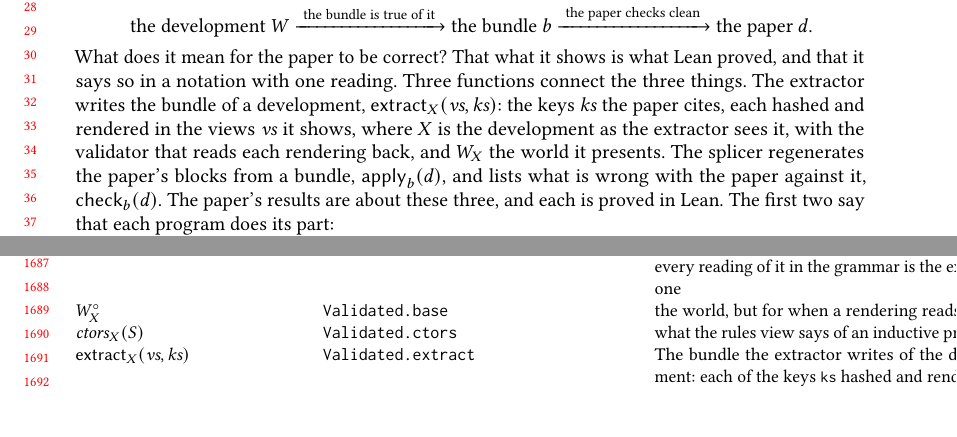
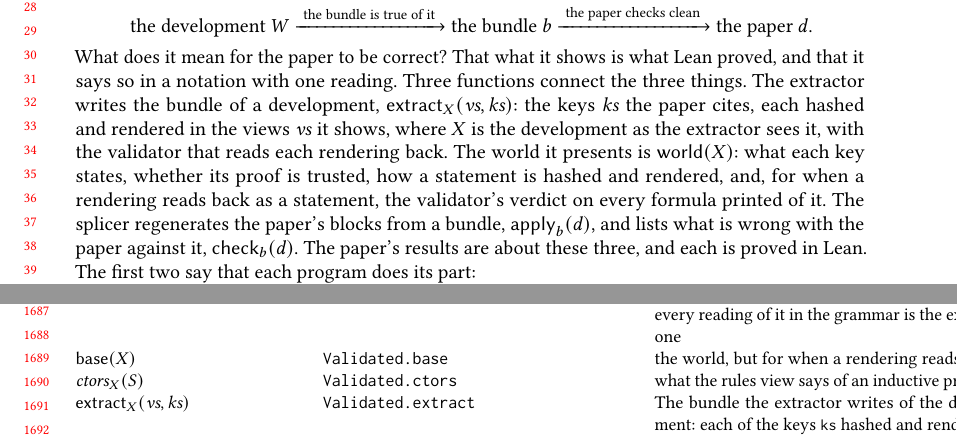
Before and after one commit to theorem-press/imprimatur, a LaTeX paper (about/imprimatur-paper.tex): two parts of pages 1 and 35 of 36, joined at a grey line, cut so that both start at the same text, the shorter picture padded with empty space. Compiled offline with pdfLaTeX.

Commit message:
About paper: the validator's world is named, world(X), and its base base(X)
W_X and W°_X were Validated.world and Validated.base, functions of X written
as decorations of W. They are now written as what they are, world(X) and
base(X), and the introduction says what world(X) is.

Co-Authored-By: Claude Opus 5.5 <noreply@anthropic.com>
Signed-off-by: Andy Gordon <14862629+AndrewDGordon@users.noreply.github.com>

```diff
--- a/about/imprimatur-paper.tex
+++ b/about/imprimatur-paper.tex
@@ -69,8 +69,11 @@ functions connect the three things. The extractor writes the bundle of a
 development, $\mathsf{extract}_{X}(\mathit{vs}, \mathit{ks})$: the keys
 $\mathit{ks}$ the paper cites, each hashed and rendered in the views
 $\mathit{vs}$ it shows, where $X$ is the development as the extractor sees
-it, with the validator that reads each rendering back, and $W_{X}$ the world
-it presents. The splicer regenerates the paper's blocks from a bundle,
+it, with the validator that reads each rendering back. The world it
+presents is $\mathsf{world}(X)$: what each key states, whether its proof is
+trusted, how a statement is hashed and rendered, and, for when a rendering
+reads back as a statement, the validator's verdict on every formula printed
+of it. The splicer regenerates the paper's blocks from a bundle,
 $\mathsf{apply}_{b}(d)$, and lists what is wrong with the paper against it,
 $\mathsf{check}_{b}(d)$. The paper's results are about these three, and
 each is proved in Lean. The first two say that each program does its part:
@@ -79,5 +82,5 @@ each is proved in Lean. The first two say that each program does its part:
 \label{thm:Extraction-is-true}
-\LeanProse{Let $X \in \texttt{Validated}$, $\mathit{vs} \in \mathsf{List}(\mathit{View})$, $\mathit{ks} \in \mathsf{List}(\mathit{Key})$ and $b \in \mathit{Bundle}$. Assume $b = \mathsf{extract}_{X}(\mathit{vs}, \mathit{ks})$. Then $W_{X} \models b$.}
+\LeanProse{Let $X \in \texttt{Validated}$, $\mathit{vs} \in \mathsf{List}(\mathit{View})$, $\mathit{ks} \in \mathsf{List}(\mathit{Key})$ and $b \in \mathit{Bundle}$. Assume $b = \mathsf{extract}_{X}(\mathit{vs}, \mathit{ks})$. Then $\mathsf{world}(X) \models b$.}
 \end{leantheorem}
 
 \begin{leantheorem}[sum=icUDbrYH8A]{Building regenerates blocks, once}{Building regenerates blocks, once}
@@ -92,5 +95,5 @@ blocks, keeping the authors' text in their slots, once, and leaves nothing
 stale (Section~\ref{sec:laws}). The third says that together they make the
 paper true:
 
-\begin{leantheorem}[sum=QewOVsDtQ5]{A paper that checks clean is true and reads only as Lean's}{A paper that checks clean is true and reads only as Lean's}
+\begin{leantheorem}[sum=a10IW2AAGN]{A paper that checks clean is true and reads only as Lean's}{A paper that checks clean is true and reads only as Lean's}
 \label{thm:A-paper-that-checks-clean-is-true-and-reads-only-as-Lean's}
@@ -2051,7 +2054,7 @@ $r \rightsquigarrow^{v}_{X} k$ & \texttt{Validated.ReadsAs} & \leanslot{SpliceMo
 $r \rightsquigarrow^{\mathsf{prose}}_{X} k$ & \texttt{Validated.ReadsAs} & \leanslot{SpliceModel.Validated.ReadsAs/1}{A block of view \LeanCodeInline{v} reads as its key's statement, formula by formula}\\
 $r \rightsquigarrow^{\mathsf{rules}}_{X} k$ & \texttt{Validated.ReadsAs} & \leanslot{SpliceModel.Validated.ReadsAs/2}{A block of view \LeanCodeInline{v} reads as its key's statement, formula by formula}\\
 $\mathcal{A}_{X}$ & \texttt{Validated.anatomy} & \leanslot{SpliceModel.Validated.anatomy/0}{The anatomy, reading a formula as a part when every reading of it in the grammar is the expected one}\\
-$W^{\circ}_{X}$ & \texttt{Validated.base} & \leanslot{SpliceModel.Validated.base/0}{the world, but for when a rendering reads back}\\
+$\mathsf{base}(X)$ & \texttt{Validated.base} & \leanslot{SpliceModel.Validated.base/0}{the world, but for when a rendering reads back}\\
 $\mathit{ctors}_{X}(S)$ & \texttt{Validated.ctors} & \leanslot{SpliceModel.Validated.ctors/0}{what the rules view says of an inductive predicate}\\
 $\mathsf{extract}_{X}(\mathit{vs}, \mathit{ks})$ & \texttt{Validated.extract} & \leanslot{SpliceModel.Validated.extract/0}{The bundle the extractor writes of the development: each of the keys \LeanCodeInline{ks} hashed and rendered in the views \LeanCodeInline{vs}, with what the validator reports of it}\\
 $\mathit{gather}_{X}(S)$ & \texttt{Validated.gather} & \leanslot{SpliceModel.Validated.gather/0}{what the prose view says of a statement}\\
```
Also changed, not shown: about/imprimatur-paper.tex (18 more changed lines), 1 other file.
